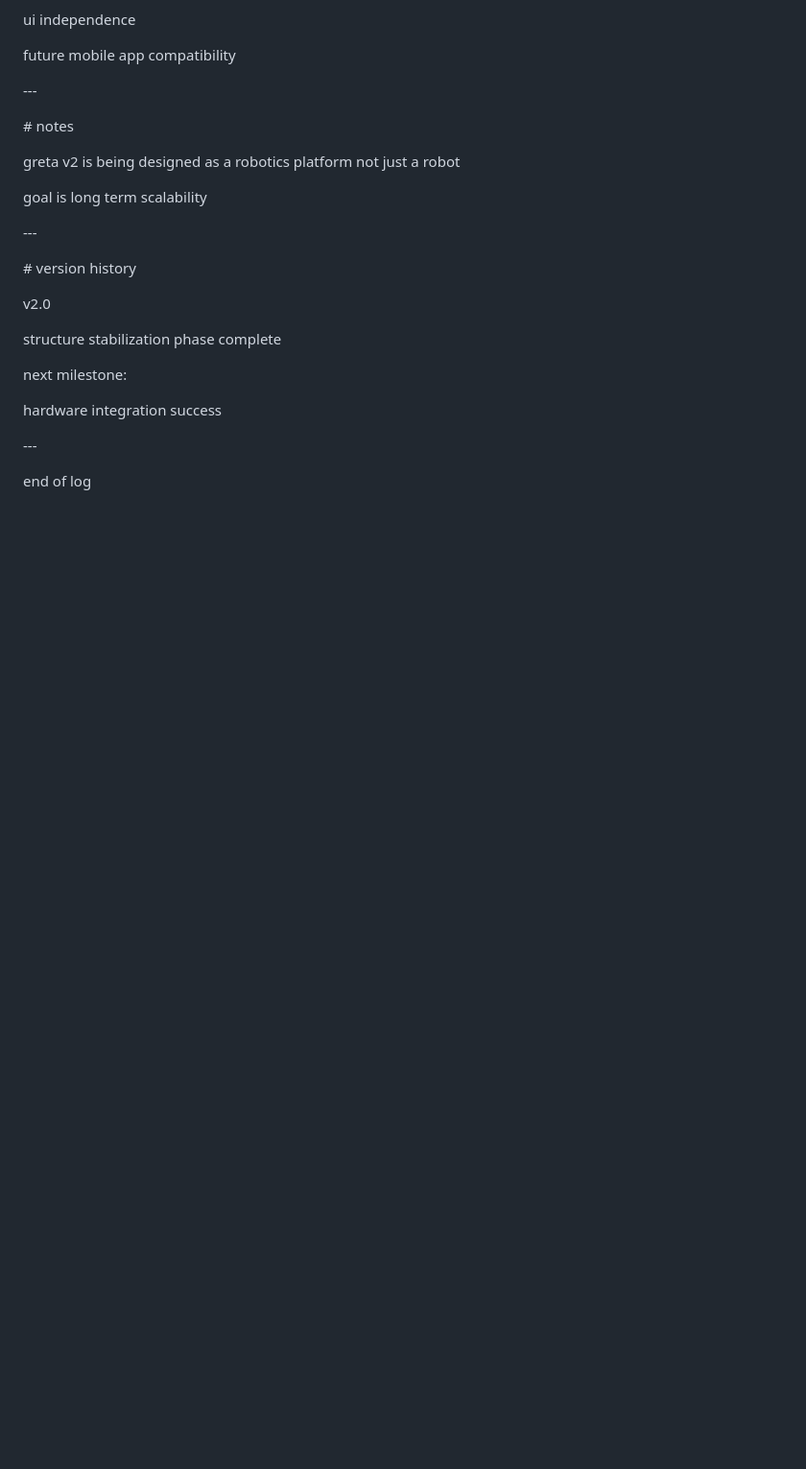
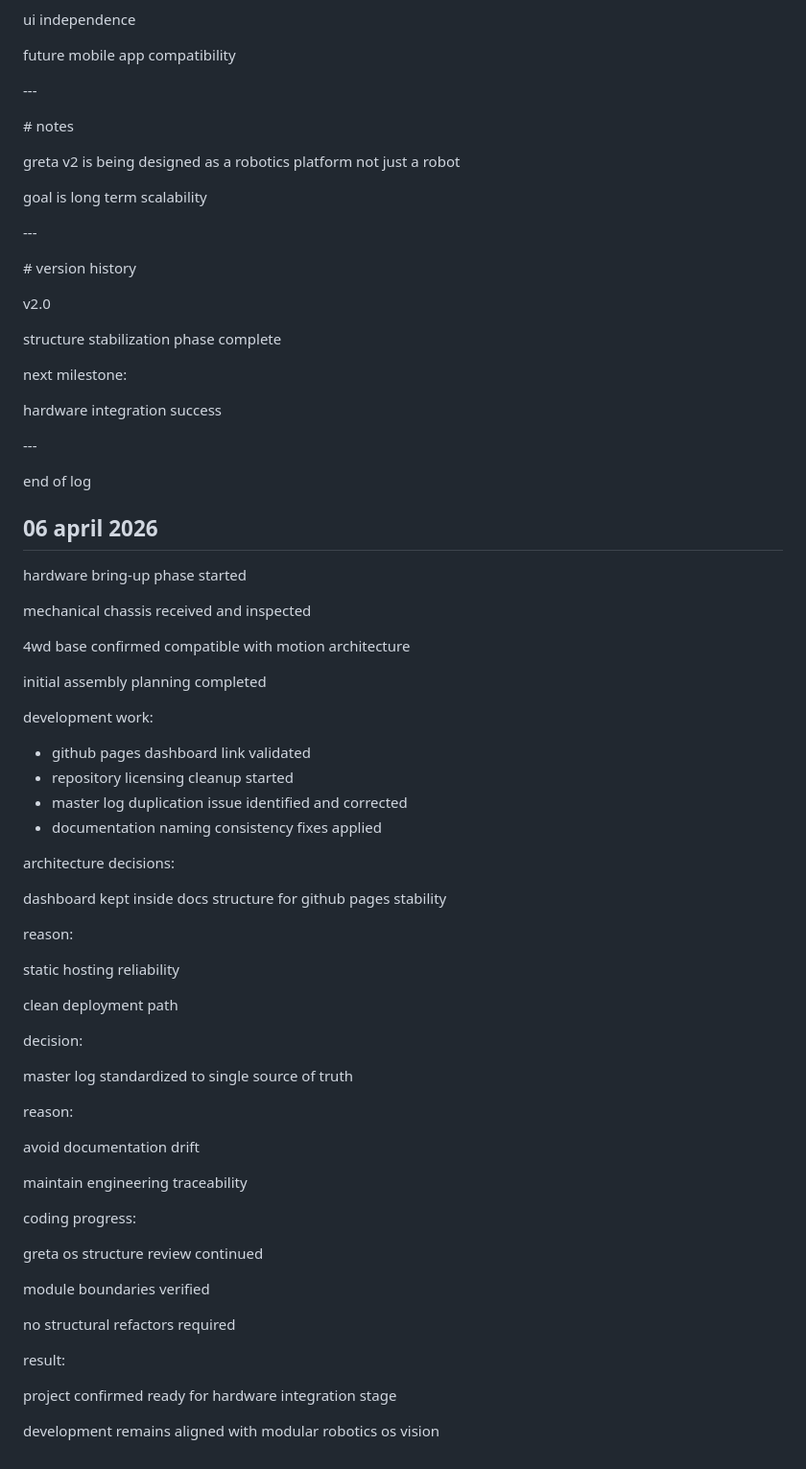
Before and after one commit to Shrivardhan7/greta-rover-v2, a Markdown page: docs/greta-master-log.md, the part around the change. Shown at 96% size. GitHub-like rendering; blank space fills up the shorter version.

Commit message:
Update master log with hardware bring-up details
Documented the start of the hardware bring-up phase and outlined development work, architecture decisions, and coding progress.

```diff
--- a/docs/greta-master-log.md
+++ b/docs/greta-master-log.md
@@ -443,3 +443,64 @@ hardware integration success
 
 
 end of log
+
+## 06 april 2026
+
+hardware bring-up phase started
+
+mechanical chassis received and inspected
+
+4wd base confirmed compatible with motion architecture
+
+initial assembly planning completed
+
+
+
+development work:
+
+- github pages dashboard link validated
+- repository licensing cleanup started
+- master log duplication issue identified and corrected
+- documentation naming consistency fixes applied
+
+
+
+architecture decisions:
+
+dashboard kept inside docs structure for github pages stability
+
+reason:
+
+static hosting reliability
+
+clean deployment path
+
+
+
+decision:
+
+master log standardized to single source of truth
+
+reason:
+
+avoid documentation drift
+
+maintain engineering traceability
+
+
+
+coding progress:
+
+greta os structure review continued
+
+module boundaries verified
+
+no structural refactors required
+
+
+
+result:
+
+project confirmed ready for hardware integration stage
+
+development remains aligned with modular robotics os vision
```
